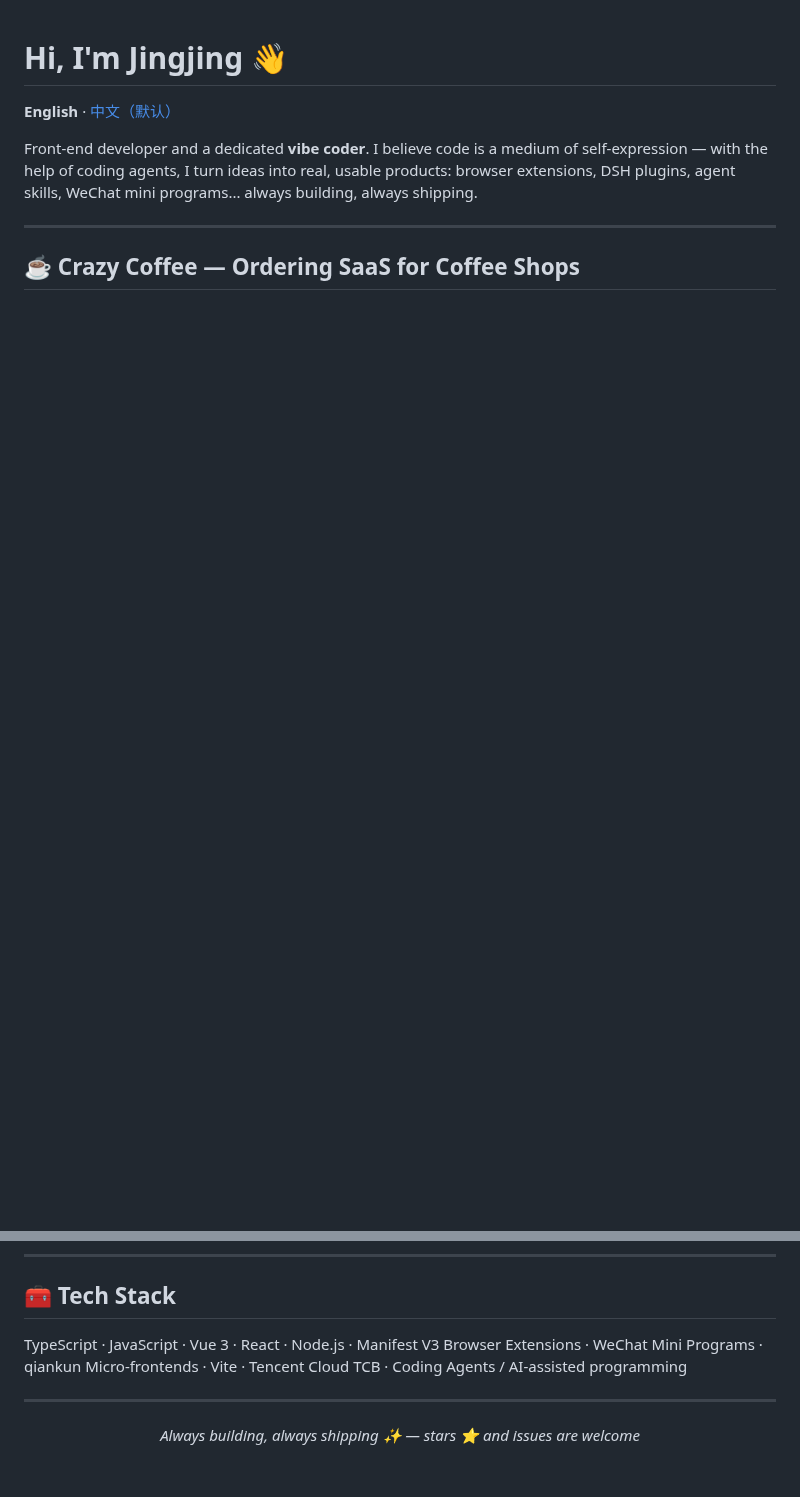
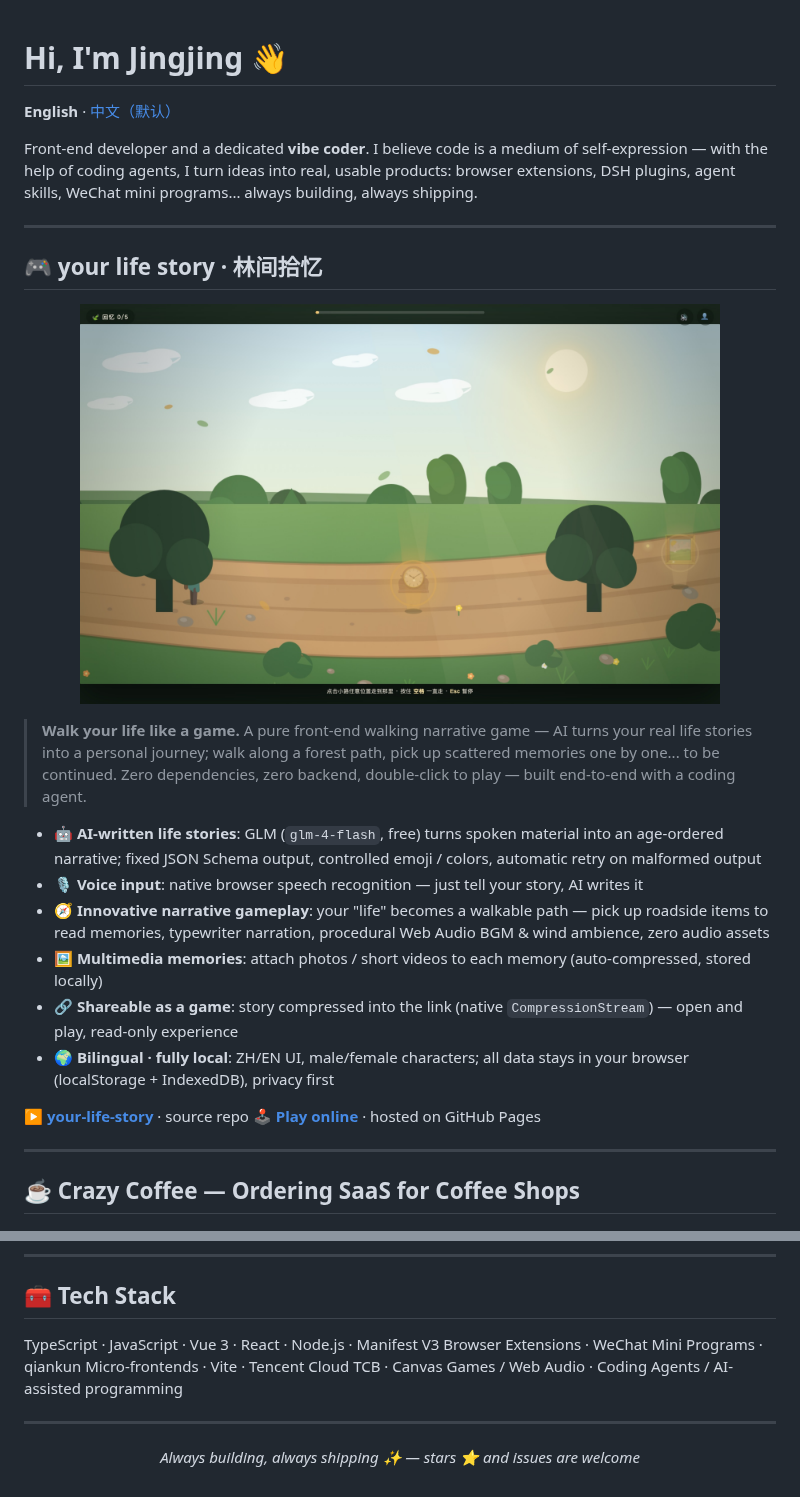
Before and after one commit to Xiaojing-511/Xiaojing-511, a Markdown page: README.en.md, 2 parts joined by grey strips. Drawn GitHub-style; pictures changed too: assets/your-life-story-hero.jpg (added); blank space fills up the shorter version.

Commit message:
个人简介：新增 your life story 步行叙事小游戏至顶部精选（AI 生成人生故事 / 在线试玩）

```diff
--- a/README.en.md
+++ b/README.en.md
@@ -3,6 +3,28 @@
 **English** · [中文（默认）](README.md)
 
 Front-end developer and a dedicated **vibe coder**. I believe code is a medium of self-expression — with the help of coding agents, I turn ideas into real, usable products: browser extensions, DSH plugins, agent skills, WeChat mini programs... always building, always shipping.
+
+---
+
+## 🎮 your life story · 林间拾忆
+
+<p align="center">
+  <a href="https://xiaojing-511.github.io/your-life-story/">
+    <img src="https://raw.githubusercontent.com/Xiaojing-511/Xiaojing-511/main/assets/your-life-story-hero.jpg" width="640" alt="your life story gameplay screenshot" />
+  </a>
+</p>
+
+> **Walk your life like a game.** A pure front-end walking narrative game — AI turns your real life stories into a personal journey; walk along a forest path, pick up scattered memories one by one... to be continued. Zero dependencies, zero backend, double-click to play — built end-to-end with a coding agent.
+
+- 🤖 **AI-written life stories**: GLM (`glm-4-flash`, free) turns spoken material into an age-ordered narrative; fixed JSON Schema output, controlled emoji / colors, automatic retry on malformed output
+- 🎙️ **Voice input**: native browser speech recognition — just tell your story, AI writes it
+- 🧭 **Innovative narrative gameplay**: your "life" becomes a walkable path — pick up roadside items to read memories, typewriter narration, procedural Web Audio BGM & wind ambience, zero audio assets
+- 🖼️ **Multimedia memories**: attach photos / short videos to each memory (auto-compressed, stored locally)
+- 🔗 **Shareable as a game**: story compressed into the link (native `CompressionStream`) — open and play, read-only experience
+- 🌍 **Bilingual · fully local**: ZH/EN UI, male/female characters; all data stays in your browser (localStorage + IndexedDB), privacy first
+
+▶️ [**your-life-story**](https://github.com/Xiaojing-511/your-life-story) · source repo
+🕹️ [**Play online**](https://xiaojing-511.github.io/your-life-story/) · hosted on GitHub Pages
 
 ---
 
@@ -91,7 +113,7 @@ Footprints along the way: graduation project, full-stack integration, micro-fron
 
 ## 🧰 Tech Stack
 
-TypeScript · JavaScript · Vue 3 · React · Node.js · Manifest V3 Browser Extensions · WeChat Mini Programs · qiankun Micro-frontends · Vite · Tencent Cloud TCB · Coding Agents / AI-assisted programming
+TypeScript · JavaScript · Vue 3 · React · Node.js · Manifest V3 Browser Extensions · WeChat Mini Programs · qiankun Micro-frontends · Vite · Tencent Cloud TCB · Canvas Games / Web Audio · Coding Agents / AI-assisted programming
 
 ---
 
```
Also changed, not shown: README.md (+23 -1 lines).
